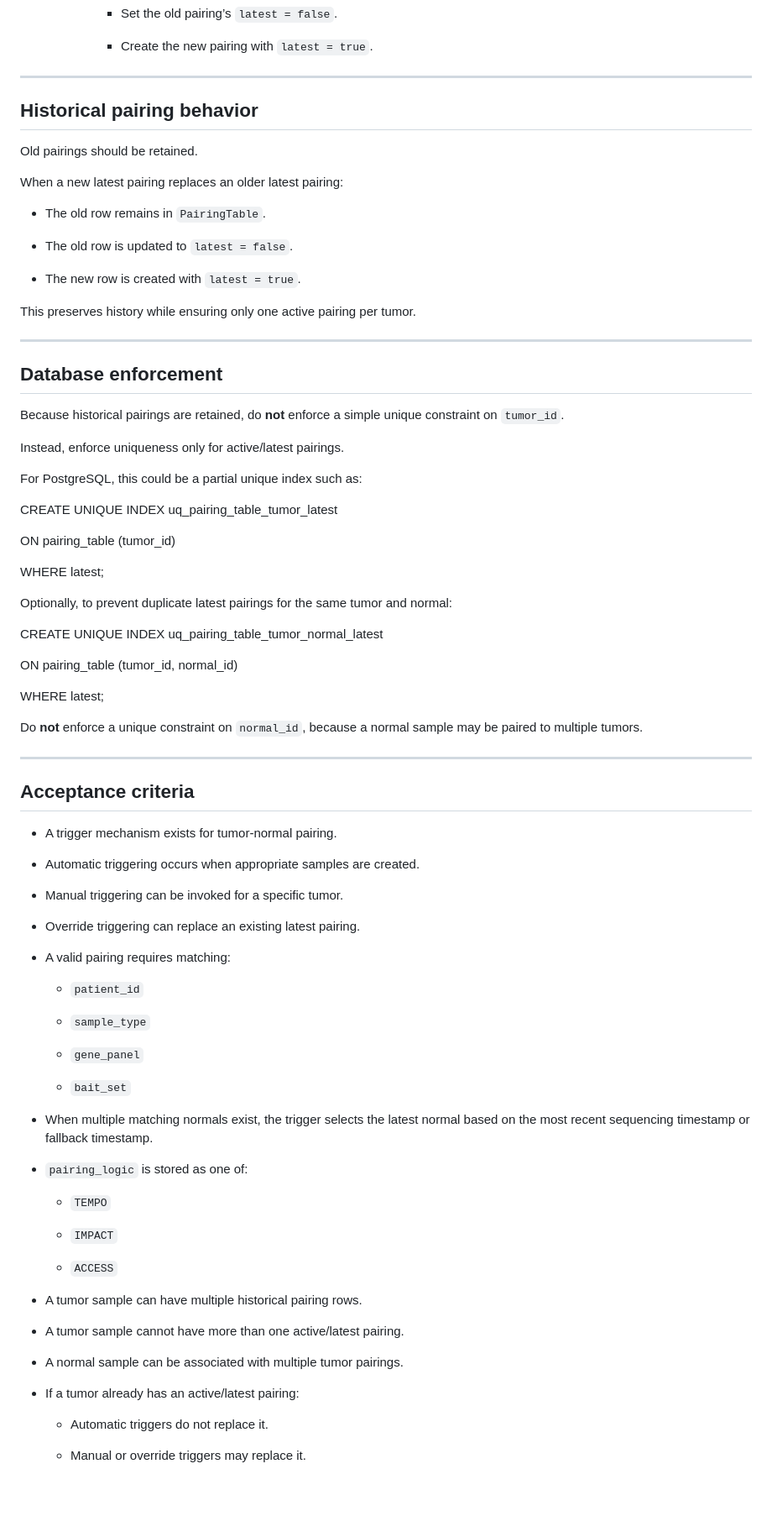
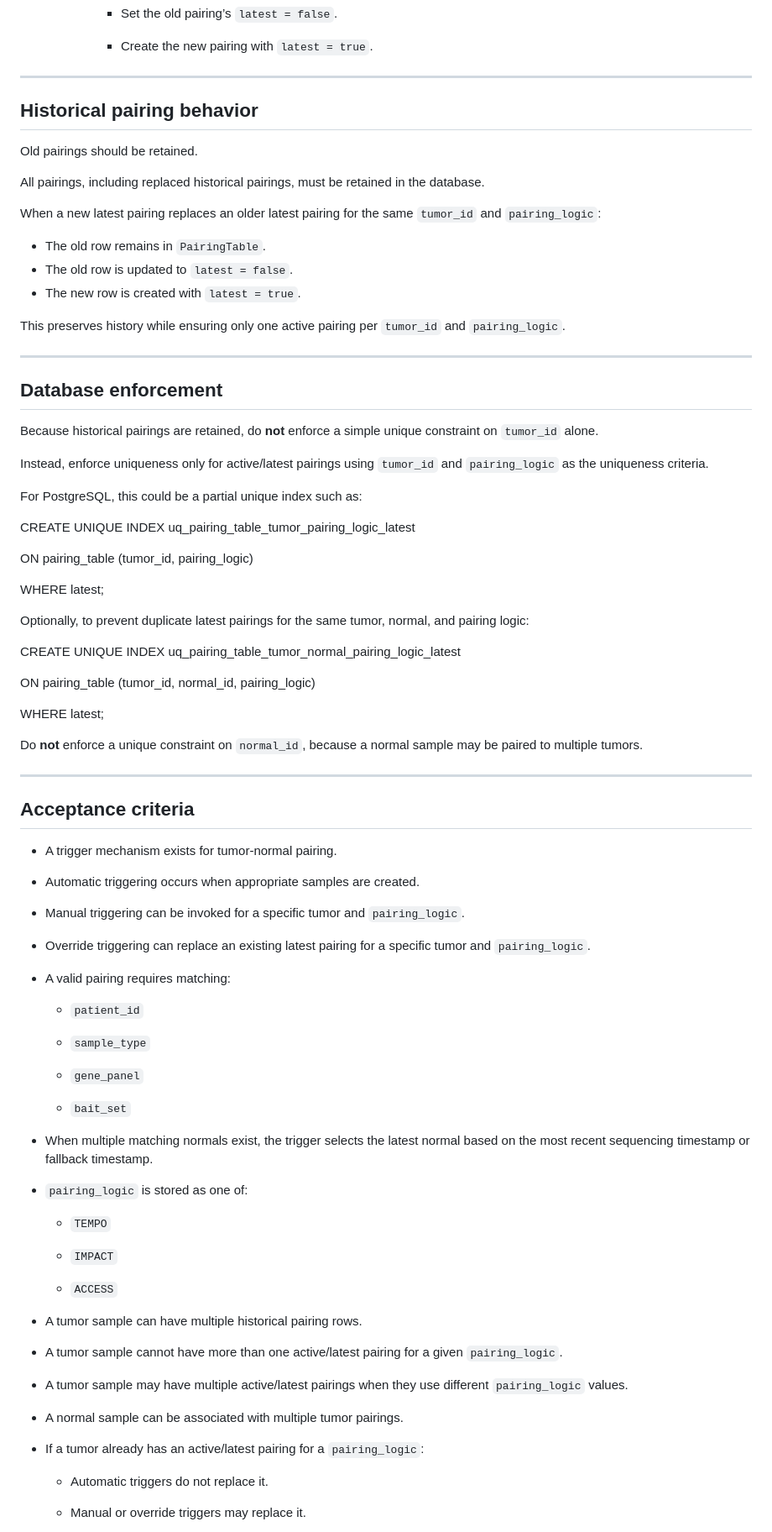
Before and after one commit to allanbolipata/syzygy, a Markdown page: clickup_ticket.md, the part around one of its changes. Shown at 84% size. Rendered like a GitHub page; blank space fills up the shorter version.

Commit message:
docs: clarify latest pairing uniqueness by tumor and pairing_logic
Co-authored-by: aider (openai/ISTA-DASLab/Qwen3.8-27B-GSQ-RCO-GGUF:IQ2_S) <aider@aider.chat>

```diff
--- a/clickup_ticket.md
+++ b/clickup_ticket.md
@@ -281,66 +272,52 @@ Replacement behavior:
 
 ---
 
-
-
 ## Historical pairing behavior
 
 
 
 Old pairings should be retained.
 
+All pairings, including replaced historical pairings, must be retained in the database.
 
-
-When a new latest pairing replaces an older latest pairing:
-
-
+When a new latest pairing replaces an older latest pairing for the same `tumor_id` and `pairing_logic`:
 
 - The old row remains in `PairingTable`.
-
 - The old row is updated to `latest = false`.
-
 - The new row is created with `latest = true`.
 
-
-
-This preserves history while ensuring only one active pairing per tumor.
-
-
+This preserves history while ensuring only one active pairing per `tumor_id` and `pairing_logic`.
 
 ---
-
-
 
 ## Database enforcement
 
 
 
-Because historical pairings are retained, do **not** enforce a simple unique constraint on `tumor_id`.
+Because historical pairings are retained, do **not** enforce a simple unique constraint on `tumor_id` alone.
 
 
 
-Instead, enforce uniqueness only for active/latest pairings.
-
-
+Instead, enforce uniqueness only for active/latest pairings using `tumor_id` and `pairing_logic` as the uniqueness criteria.
 
 For PostgreSQL, this could be a partial unique index such as:
 
 
-CREATE UNIQUE INDEX uq_pairing_table_tumor_latest
+CREATE UNIQUE INDEX uq_pairing_table_tumor_pairing_logic_latest
 
-ON pairing_table (tumor_id)
+ON pairing_table (tumor_id, pairing_logic)
 
 WHERE latest;
 
 
 
 
-Optionally, to prevent duplicate latest pairings for the same tumor and normal:
+Optionally, to prevent duplicate latest pairings for the same tumor, normal, and pairing logic:
 
 
-CREATE UNIQUE INDEX uq_pairing_table_tumor_normal_latest
+CREATE UNIQUE INDEX uq_pairing_table_tumor_normal_pairing_logic_latest
 
-ON pairing_table (tumor_id, normal_id)
+ON pairing_table (tumor_id, normal_id, pairing_logic)
 
 WHERE latest;
 
@@ -353,20 +330,14 @@ Do **not** enforce a unique constraint on `normal_id`, because a normal sample m
 
 ---
 
-
-
 ## Acceptance criteria
 
 
 
 - A trigger mechanism exists for tumor-normal pairing.
-
 - Automatic triggering occurs when appropriate samples are created.
-
-- Manual triggering can be invoked for a specific tumor.
-
-- Override triggering can replace an existing latest pairing.
-
+- Manual triggering can be invoked for a specific tumor and `pairing_logic`.
+- Override triggering can replace an existing latest pairing for a specific tumor and `pairing_logic`.
 - A valid pairing requires matching:
 
   - `patient_id`
@@ -378,7 +349,6 @@ Do **not** enforce a unique constraint on `normal_id`, because a normal sample m
   - `bait_set`
 
 - When multiple matching normals exist, the trigger selects the latest normal based on the most recent sequencing timestamp or fallback timestamp.
-
 - `pairing_logic` is stored as one of:
 
   - `TEMPO`
@@ -388,12 +358,10 @@ Do **not** enforce a unique constraint on `normal_id`, because a normal sample m
   - `ACCESS`
 
 - A tumor sample can have multiple historical pairing rows.
-
-- A tumor sample cannot have more than one active/latest pairing.
-
+- A tumor sample cannot have more than one active/latest pairing for a given `pairing_logic`.
+- A tumor sample may have multiple active/latest pairings when they use different `pairing_logic` values.
 - A normal sample can be associated with multiple tumor pairings.
-
-- If a tumor already has an active/latest pairing:
+- If a tumor already has an active/latest pairing for a `pairing_logic`:
 
   - Automatic triggers do not replace it.
 
```
Also changed, not shown: other parts of clickup_ticket.md (+25 -36 lines).
